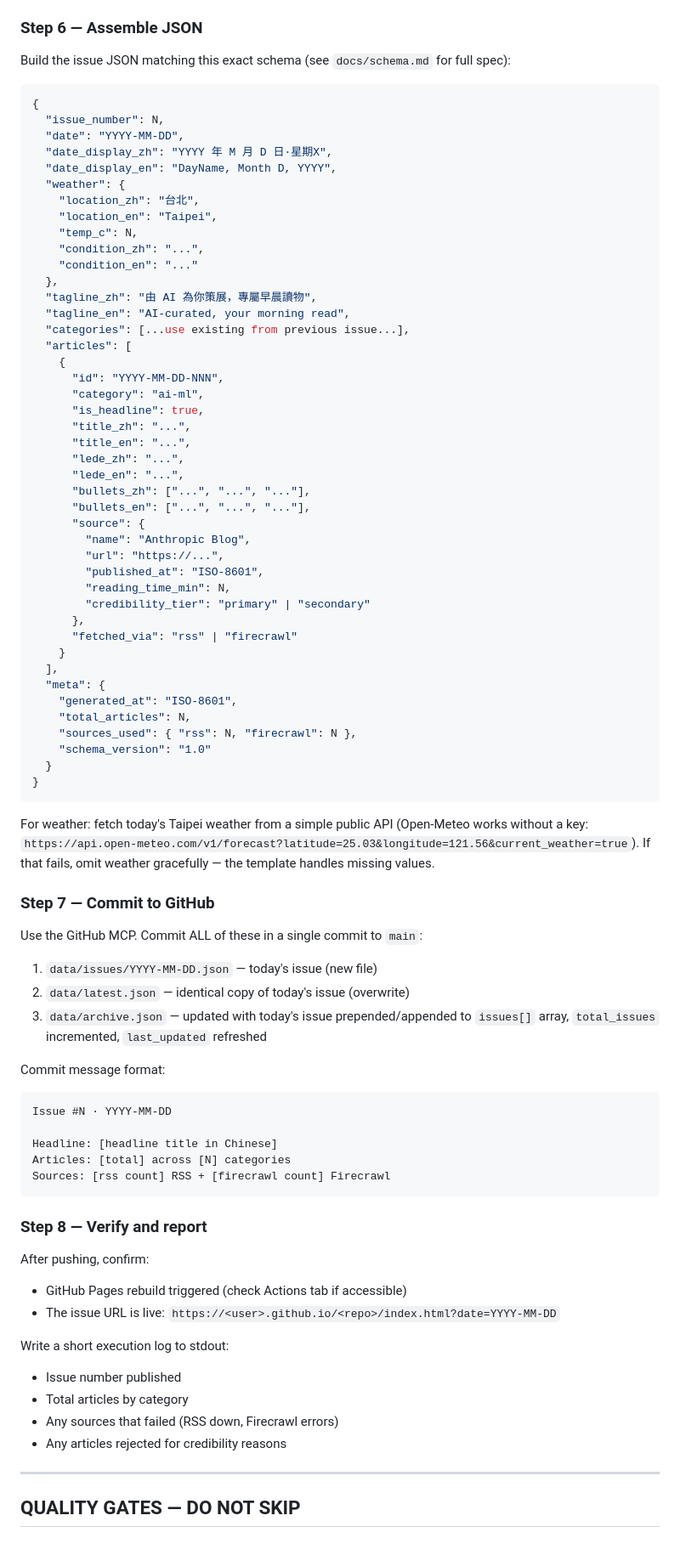
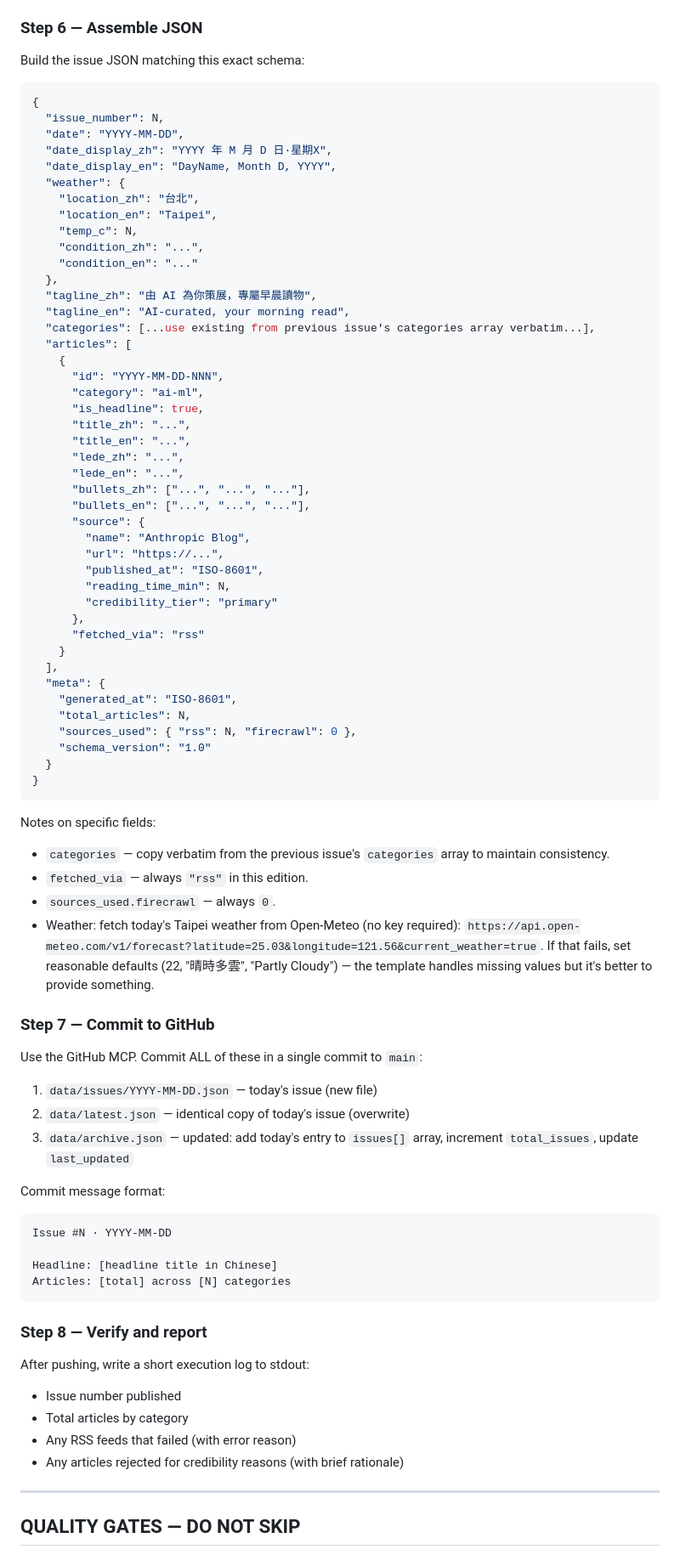
Before and after one commit to polarbear0827/Daily-briefing, a Markdown page: docs/cowork-task-prompt.md, the part around one of its changes. Shown at 85% size. GitHub-like rendering.

````diff
--- a/docs/cowork-task-prompt.md
+++ b/docs/cowork-task-prompt.md
@@ -84,7 +86,7 @@ For each article, write:
 - `bullets_en` — 3 matching English bullets (each 8-20 words), same structure
 
 ### Step 6 — Assemble JSON
-Build the issue JSON matching this exact schema (see `docs/schema.md` for full spec):
+Build the issue JSON matching this exact schema:
 
 ```json
 {
@@ -101,7 +103,7 @@ Build the issue JSON matching this exact schema (see `docs/schema.md` for full s
   },
   "tagline_zh": "由 AI 為你策展，專屬早晨讀物",
   "tagline_en": "AI-curated, your morning read",
-  "categories": [...use existing from previous issue...],
+  "categories": [...use existing from previous issue's categories array verbatim...],
   "articles": [
     {
       "id": "YYYY-MM-DD-NNN",
@@ -118,29 +120,32 @@ Build the issue JSON matching this exact schema (see `docs/schema.md` for full s
         "url": "https://...",
         "published_at": "ISO-8601",
         "reading_time_min": N,
-        "credibility_tier": "primary" | "secondary"
+        "credibility_tier": "primary"
       },
-      "fetched_via": "rss" | "firecrawl"
+      "fetched_via": "rss"
     }
   ],
   "meta": {
     "generated_at": "ISO-8601",
     "total_articles": N,
-    "sources_used": { "rss": N, "firecrawl": N },
+    "sources_used": { "rss": N, "firecrawl": 0 },
     "schema_version": "1.0"
   }
 }
 ```
 
-For weather: fetch today's Taipei weather from a simple public API (Open-Meteo works without a key: `https://api.open-meteo.com/v1/forecast?latitude=25.03&longitude=121.56&current_weather=true`). If that fails, omit weather gracefully — the template handles missing values.
+Notes on specific fields:
+- `categories` — copy verbatim from the previous issue's `categories` array to maintain consistency.
+- `fetched_via` — always `"rss"` in this edition.
+- `sources_used.firecrawl` — always `0`.
+- Weather: fetch today's Taipei weather from Open-Meteo (no key required): `https://api.open-meteo.com/v1/forecast?latitude=25.03&longitude=121.56&current_weather=true`. If that fails, set reasonable defaults (22, "晴時多雲", "Partly Cloudy") — the template handles missing values but it's better to provide something.
 
 ### Step 7 — Commit to GitHub
 
 Use the GitHub MCP. Commit ALL of these in a single commit to `main`:
-
 1. `data/issues/YYYY-MM-DD.json` — today's issue (new file)
 2. `data/latest.json` — identical copy of today's issue (overwrite)
-3. `data/archive.json` — updated with today's issue prepended/appended to `issues[]` array, `total_issues` incremented, `last_updated` refreshed
+3. `data/archive.json` — updated: add today's entry to `issues[]` array, increment `total_issues`, update `last_updated`
 
 Commit message format:
 ```
@@ -148,20 +153,15 @@ Issue #N · YYYY-MM-DD
 
 Headline: [headline title in Chinese]
 Articles: [total] across [N] categories
-Sources: [rss count] RSS + [firecrawl count] Firecrawl
 ```
 
 ### Step 8 — Verify and report
 
-After pushing, confirm:
-- GitHub Pages rebuild triggered (check Actions tab if accessible)
-- The issue URL is live: `https://<user>.github.io/<repo>/index.html?date=YYYY-MM-DD`
-
-Write a short execution log to stdout:
+After pushing, write a short execution log to stdout:
 - Issue number published
 - Total articles by category
-- Any sources that failed (RSS down, Firecrawl errors)
-- Any articles rejected for credibility reasons
+- Any RSS feeds that failed (with error reason)
+- Any articles rejected for credibility reasons (with brief rationale)
 
 ---
 
````
Also changed, not shown: other parts of docs/cowork-task-prompt.md (+23 -20 lines).
